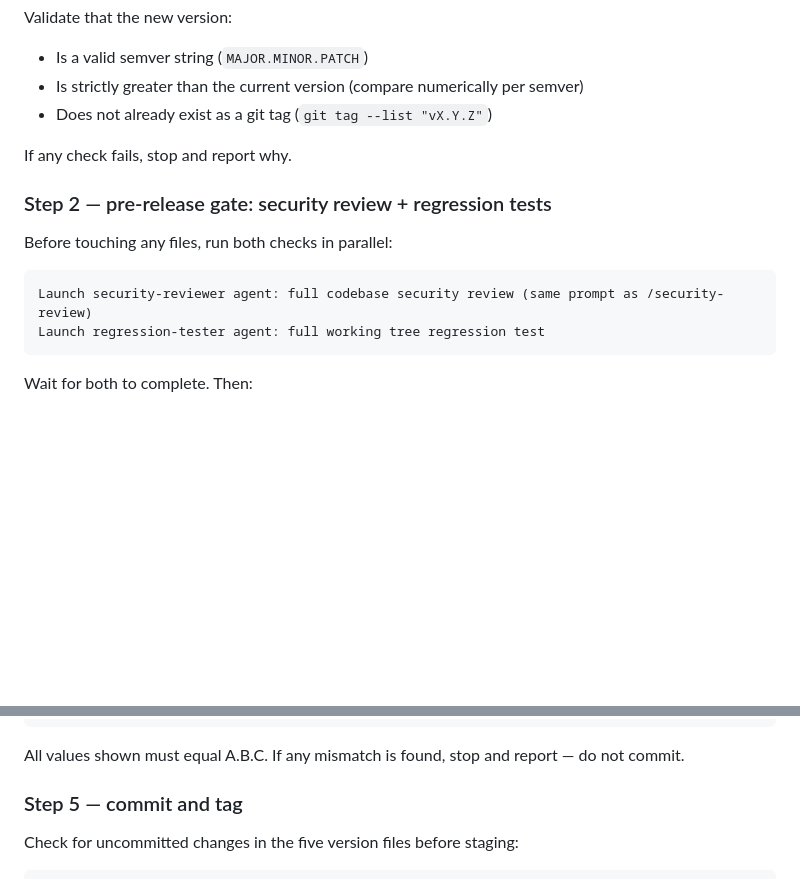
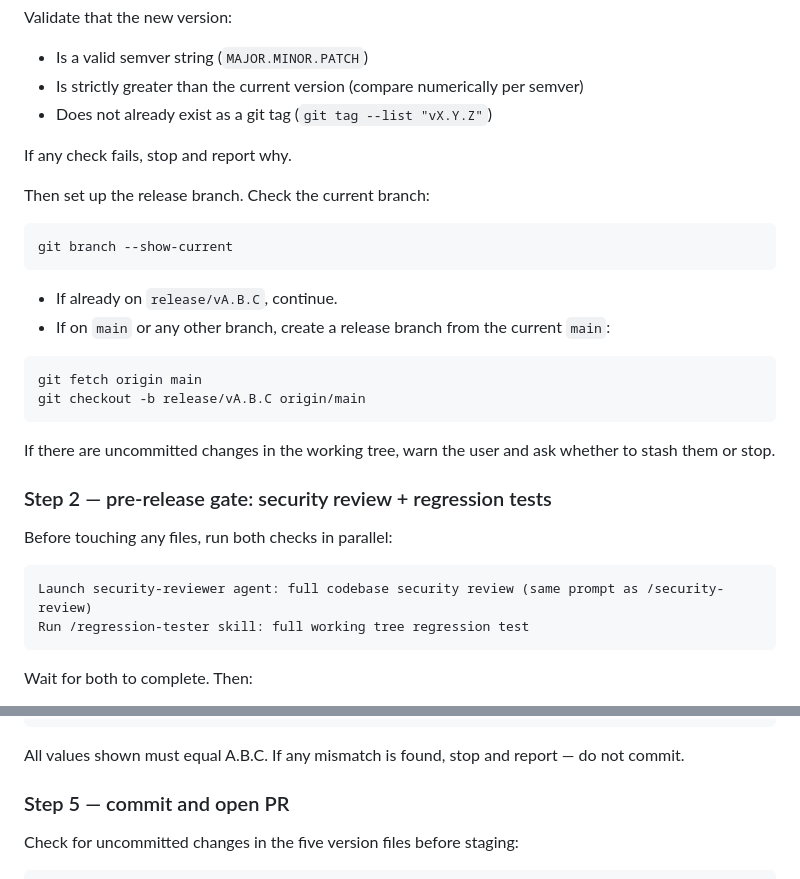
Before and after one commit to SAP/webres6, a Markdown page: .claude/skills/release.md, 2 parts joined by grey strips. GitHub-like rendering; blank space fills up the shorter version.

````diff
--- a/.claude/skills/release.md
+++ b/.claude/skills/release.md
@@ -25,13 +25,29 @@ Validate that the new version:
 
 If any check fails, stop and report why.
 
+Then set up the release branch. Check the current branch:
+
+```bash
+git branch --show-current
+```
+
+- If already on `release/vA.B.C`, continue.
+- If on `main` or any other branch, create a release branch from the current `main`:
+
+```bash
+git fetch origin main
+git checkout -b release/vA.B.C origin/main
+```
+
+If there are uncommitted changes in the working tree, warn the user and ask whether to stash them or stop.
+
 ### Step 2 — pre-release gate: security review + regression tests
 
 Before touching any files, run both checks in parallel:
 
 ```
 Launch security-reviewer agent: full codebase security review (same prompt as /security-review)
-Launch regression-tester agent: full working tree regression test
+Run /regression-tester skill: full working tree regression test
 ```
 
 Wait for both to complete. Then:
@@ -85,7 +103,7 @@ grep -h 'webres6_version\|^version\|^appVersion' \
 ```
 All values shown must equal A.B.C. If any mismatch is found, stop and report — do not commit.
 
-### Step 5 — commit and tag
+### Step 5 — commit and open PR
 
 Check for uncommitted changes in the five version files before staging:
 ```bash
````
Also changed, not shown: other parts of .claude/skills/release.md (+42 -14 lines), .claude/agents/regression-tester.md (deleted, +0 -220 lines), .claude/skills/regression-tester.md (added, +195 -0 lines).
